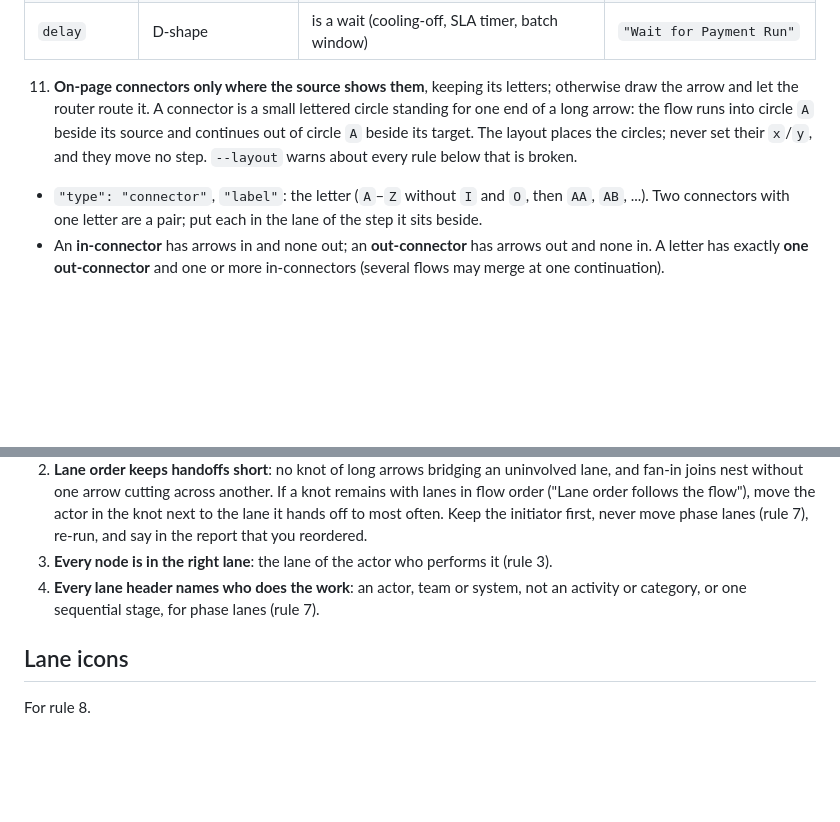
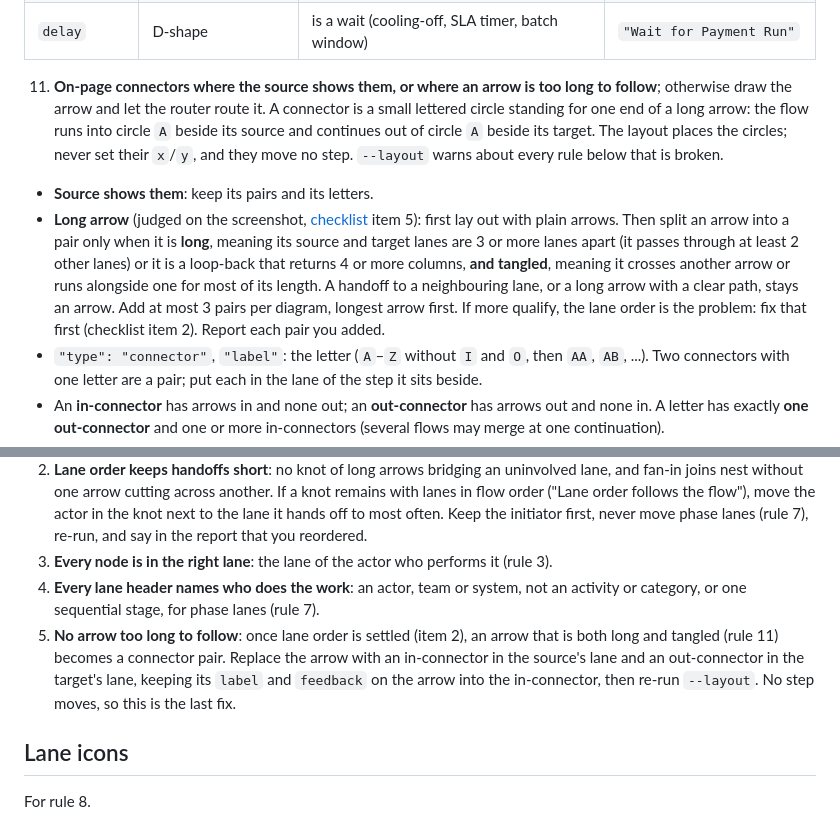
Before and after one commit to khanhchungoc/ultimate-diagraming-skill, a Markdown page: references/types/flowchart.md, 2 parts joined by grey strips. Rendered like a GitHub page; blank space fills up the shorter version.

```diff
--- a/references/types/flowchart.md
+++ b/references/types/flowchart.md
@@ -86,7 +86,9 @@ Never add pixel coordinates (`x`, `y`); `--layout` computes them.
 | `database` | cylinder | reads or writes a system of record | `"Store Claim Record"` |
 | `delay` | D-shape | is a wait (cooling-off, SLA timer, batch window) | `"Wait for Payment Run"` |
 
-11. **On-page connectors only where the source shows them**, keeping its letters; otherwise draw the arrow and let the router route it. A connector is a small lettered circle standing for one end of a long arrow: the flow runs into circle `A` beside its source and continues out of circle `A` beside its target. The layout places the circles; never set their `x`/`y`, and they move no step. `--layout` warns about every rule below that is broken.
+11. **On-page connectors where the source shows them, or where an arrow is too long to follow**; otherwise draw the arrow and let the router route it. A connector is a small lettered circle standing for one end of a long arrow: the flow runs into circle `A` beside its source and continues out of circle `A` beside its target. The layout places the circles; never set their `x`/`y`, and they move no step. `--layout` warns about every rule below that is broken.
+   - **Source shows them**: keep its pairs and its letters.
+   - **Long arrow** (judged on the screenshot, [checklist](#visual-review-checklist) item 5): first lay out with plain arrows. Then split an arrow into a pair only when it is **long**, meaning its source and target lanes are 3 or more lanes apart (it passes through at least 2 other lanes) or it is a loop-back that returns 4 or more columns, **and tangled**, meaning it crosses another arrow or runs alongside one for most of its length. A handoff to a neighbouring lane, or a long arrow with a clear path, stays an arrow. Add at most 3 pairs per diagram, longest arrow first. If more qualify, the lane order is the problem: fix that first (checklist item 2). Report each pair you added.
    - `"type": "connector"`, `"label"`: the letter (`A`–`Z` without `I` and `O`, then `AA`, `AB`, ...). Two connectors with one letter are a pair; put each in the lane of the step it sits beside.
    - An **in-connector** has arrows in and none out; an **out-connector** has arrows out and none in. A letter has exactly **one out-connector** and one or more in-connectors (several flows may merge at one continuation).
    - The branch's `label` and `feedback` stay on the arrow **into** the in-connector; the arrow out of the out-connector is `""`.
@@ -121,6 +123,7 @@ Routing, ports, arrow ends and lane containment are the engine's job; it does no
 2. **Lane order keeps handoffs short**: no knot of long arrows bridging an uninvolved lane, and fan-in joins nest without one arrow cutting across another. If a knot remains with lanes in flow order ("Lane order follows the flow"), move the actor in the knot next to the lane it hands off to most often. Keep the initiator first, never move phase lanes (rule 7), re-run, and say in the report that you reordered.
 3. **Every node is in the right lane**: the lane of the actor who performs it (rule 3).
 4. **Every lane header names who does the work**: an actor, team or system, not an activity or category, or one sequential stage, for phase lanes (rule 7).
+5. **No arrow too long to follow**: once lane order is settled (item 2), an arrow that is both long and tangled (rule 11) becomes a connector pair. Replace the arrow with an in-connector in the source's lane and an out-connector in the target's lane, keeping its `label` and `feedback` on the arrow into the in-connector, then re-run `--layout`. No step moves, so this is the last fix.
 
 ## Lane icons
 
```
Also changed, not shown: README.md (+3 -11 lines), dev/plans/plan-agent-readable-data.md (added, +175 -0 lines), dev/plans/plan-connectors.md (+2 -2 lines), docs/img/example-flowchart-vertical.png, docs/img/example-flowchart.png, 9 other files.
